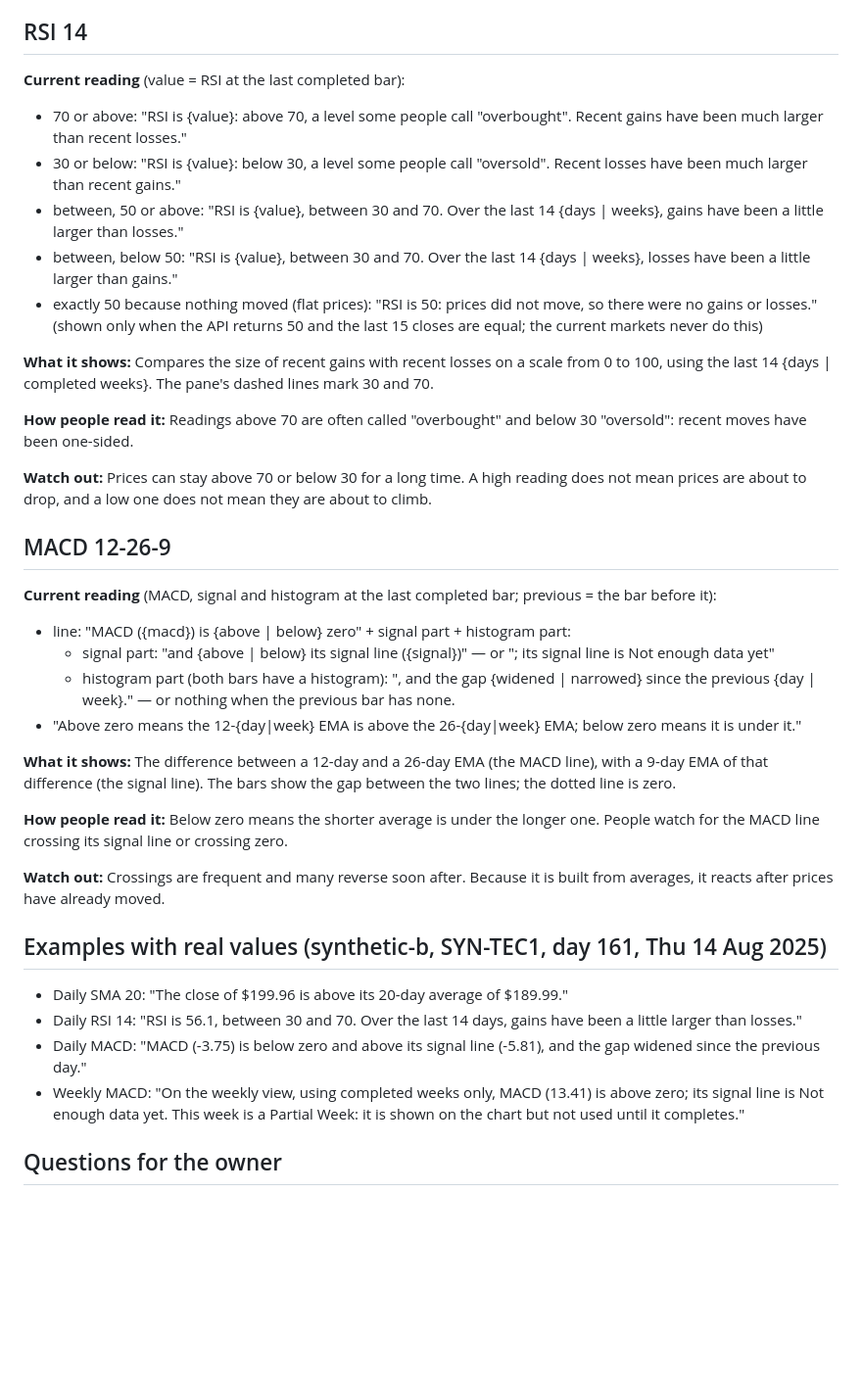
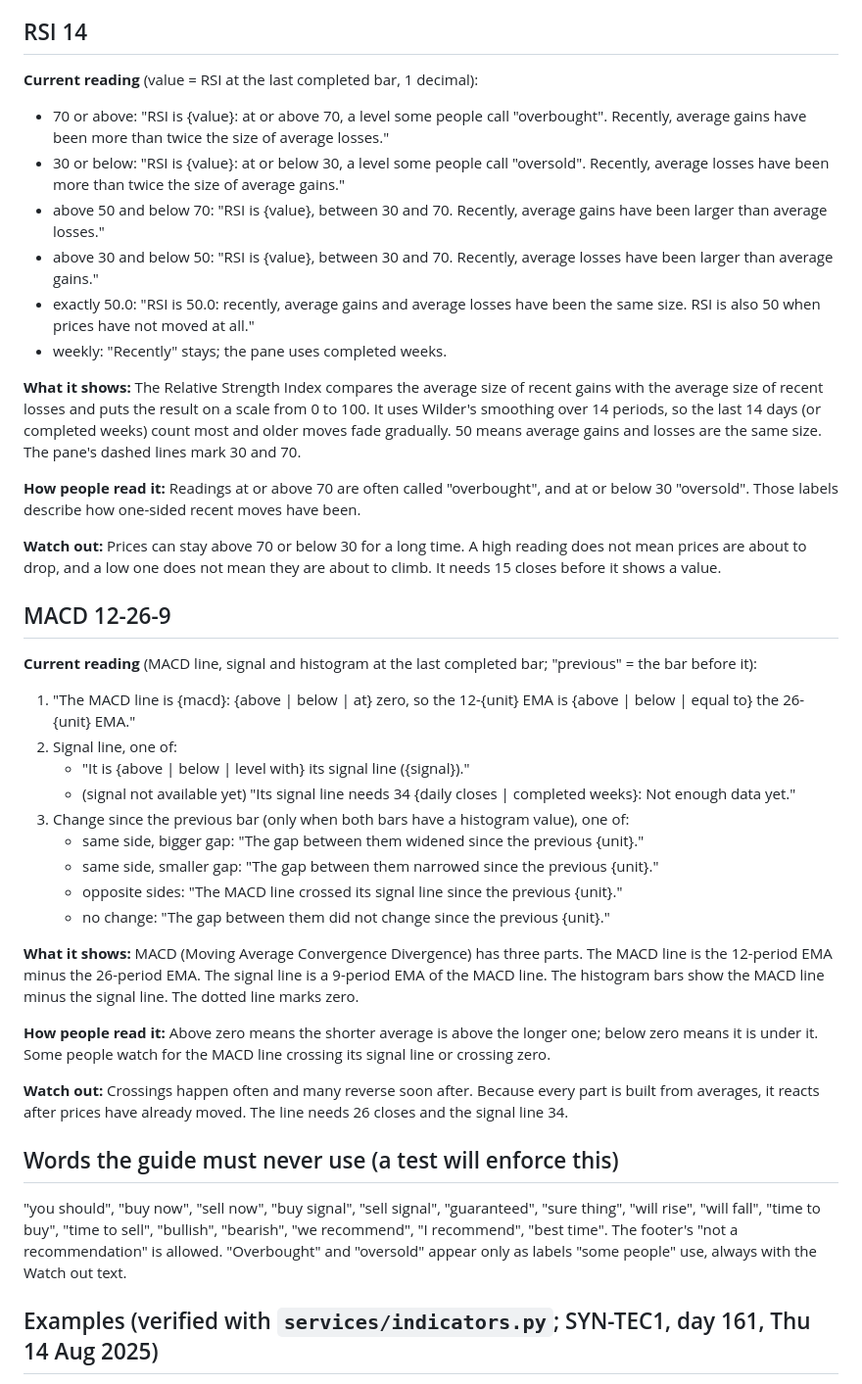
Before and after one commit to Eman12211e/finance-app-v2, a Markdown page: docs/P4_STEP6_CONTENT.md, the part around one of its changes. Shown at 98% size. GitHub-like rendering; blank space fills up the shorter version.

Commit message:
P4: final Step 6 explanation text for owner approval (not implemented)

```diff
--- a/docs/P4_STEP6_CONTENT.md
+++ b/docs/P4_STEP6_CONTENT.md
@@ -72,52 +68,60 @@ the past.
 
 ## RSI 14
 
-**Current reading** (value = RSI at the last completed bar):
-- 70 or above: "RSI is {value}: above 70, a level some people call \"overbought\". Recent gains have been much larger
-  than recent losses."
-- 30 or below: "RSI is {value}: below 30, a level some people call \"oversold\". Recent losses have been much larger
-  than recent gains."
-- between, 50 or above: "RSI is {value}, between 30 and 70. Over the last 14 {days | weeks}, gains have been a little
-  larger than losses."
-- between, below 50: "RSI is {value}, between 30 and 70. Over the last 14 {days | weeks}, losses have been a little
-  larger than gains."
-- exactly 50 because nothing moved (flat prices): "RSI is 50: prices did not move, so there were no gains or losses."
-  (shown only when the API returns 50 and the last 15 closes are equal; the current markets never do this)
+**Current reading** (value = RSI at the last completed bar, 1 decimal):
+- 70 or above: "RSI is {value}: at or above 70, a level some people call "overbought". Recently, average gains have
+  been more than twice the size of average losses."
+- 30 or below: "RSI is {value}: at or below 30, a level some people call "oversold". Recently, average losses have
+  been more than twice the size of average gains."
+- above 50 and below 70: "RSI is {value}, between 30 and 70. Recently, average gains have been larger than average
+  losses."
+- above 30 and below 50: "RSI is {value}, between 30 and 70. Recently, average losses have been larger than average
+  gains."
+- exactly 50.0: "RSI is 50.0: recently, average gains and average losses have been the same size. RSI is also 50
+  when prices have not moved at all."
+- weekly: "Recently" stays; the pane uses completed weeks.
 
-**What it shows:** Compares the size of recent gains with recent losses on a scale from 0 to 100, using the last 14
-{days | completed weeks}. The pane's dashed lines mark 30 and 70.
+**What it shows:** The Relative Strength Index compares the average size of recent gains with the average size of
+recent losses and puts the result on a scale from 0 to 100. It uses Wilder's smoothing over 14 periods, so the last
+14 days (or completed weeks) count most and older moves fade gradually. 50 means average gains and losses are the
+same size. The pane's dashed lines mark 30 and 70.
 
-**How people read it:** Readings above 70 are often called "overbought" and below 30 "oversold": recent moves have
-been one-sided.
+**How people read it:** Readings at or above 70 are often called "overbought", and at or below 30 "oversold". Those
+labels describe how one-sided recent moves have been.
 
 **Watch out:** Prices can stay above 70 or below 30 for a long time. A high reading does not mean prices are about to
-drop, and a low one does not mean they are about to climb.
+drop, and a low one does not mean they are about to climb. It needs 15 closes before it shows a value.
 
 ## MACD 12-26-9
 
-**Current reading** (MACD, signal and histogram at the last completed bar; previous = the bar before it):
-- line: "MACD ({macd}) is {above | below} zero" + signal part + histogram part:
-  - signal part: "and {above | below} its signal line ({signal})" — or "; its signal line is Not enough data yet"
-  - histogram part (both bars have a histogram): ", and the gap {widened | narrowed} since the previous
-    {day | week}." — or nothing when the previous bar has none.
-- "Above zero means the 12-{day|week} EMA is above the 26-{day|week} EMA; below zero means it is under it."
+**Current reading** (MACD line, signal and histogram at the last completed bar; "previous" = the bar before it):
+1. "The MACD line is {macd}: {above | below | at} zero, so the 12-{unit} EMA is {above | below | equal to} the
+   26-{unit} EMA."
+2. Signal line, one of:
+   - "It is {above | below | level with} its signal line ({signal})."
+   - (signal not available yet) "Its signal line needs 34 {daily closes | completed weeks}: Not enough data yet."
+3. Change since the previous bar (only when both bars have a histogram value), one of:
+   - same side, bigger gap: "The gap between them widened since the previous {unit}."
+   - same side, smaller gap: "The gap between them narrowed since the previous {unit}."
+   - opposite sides: "The MACD line crossed its signal line since the previous {unit}."
+   - no change: "The gap between them did not change since the previous {unit}."
 
-**What it shows:** The difference between a 12-day and a 26-day EMA (the MACD line), with a 9-day EMA of that
-difference (the signal line). The bars show the gap between the two lines; the dotted line is zero.
+**What it shows:** MACD (Moving Average Convergence Divergence) has three parts. The MACD line is the 12-period EMA
+minus the 26-period EMA. The signal line is a 9-period EMA of the MACD line. The histogram bars show the MACD line
+minus the signal line. The dotted line marks zero.
 
-**How people read it:** Below zero means the shorter average is under the longer one. People watch for the MACD line
-crossing its signal line or crossing zero.
+**How people read it:** Above zero means the shorter average is above the longer one; below zero means it is under
+it. Some people watch for the MACD line crossing its signal line or crossing zero.
 
-**Watch out:** Crossings are frequent and many reverse soon after. Because it is built from averages, it reacts after
-prices have already moved.
+**Watch out:** Crossings happen often and many reverse soon after. Because every part is built from averages, it
+reacts after prices have already moved. The line needs 26 closes and the signal line 34.
 
-## Examples with real values (synthetic-b, SYN-TEC1, day 161, Thu 14 Aug 2025)
+## Words the guide must never use (a test will enforce this)
 
-- Daily SMA 20: "The close of $199.96 is above its 20-day average of $189.99."
-- Daily RSI 14: "RSI is 56.1, between 30 and 70. Over the last 14 days, gains have been a little larger than losses."
-- Daily MACD: "MACD (-3.75) is below zero and above its signal line (-5.81), and the gap widened since the previous day."
-- Weekly MACD: "On the weekly view, using completed weeks only, MACD (13.41) is above zero; its signal line is Not
-  enough data yet. This week is a Partial Week: it is shown on the chart but not used until it completes."
+"you should", "buy now", "sell now", "buy signal", "sell signal", "guaranteed", "sure thing", "will rise",
+"will fall", "time to buy", "time to sell", "bullish", "bearish", "we recommend", "I recommend", "best time".
+The footer's "not a recommendation" is allowed. "Overbought" and "oversold" appear only as labels "some people"
+use, always with the Watch out text.
 
-## Questions for the owner
+## Examples (verified with `services/indicators.py`; SYN-TEC1, day 161, Thu 14 Aug 2025)
 
```
Also changed, not shown: other parts of docs/P4_STEP6_CONTENT.md (+75 -60 lines).
